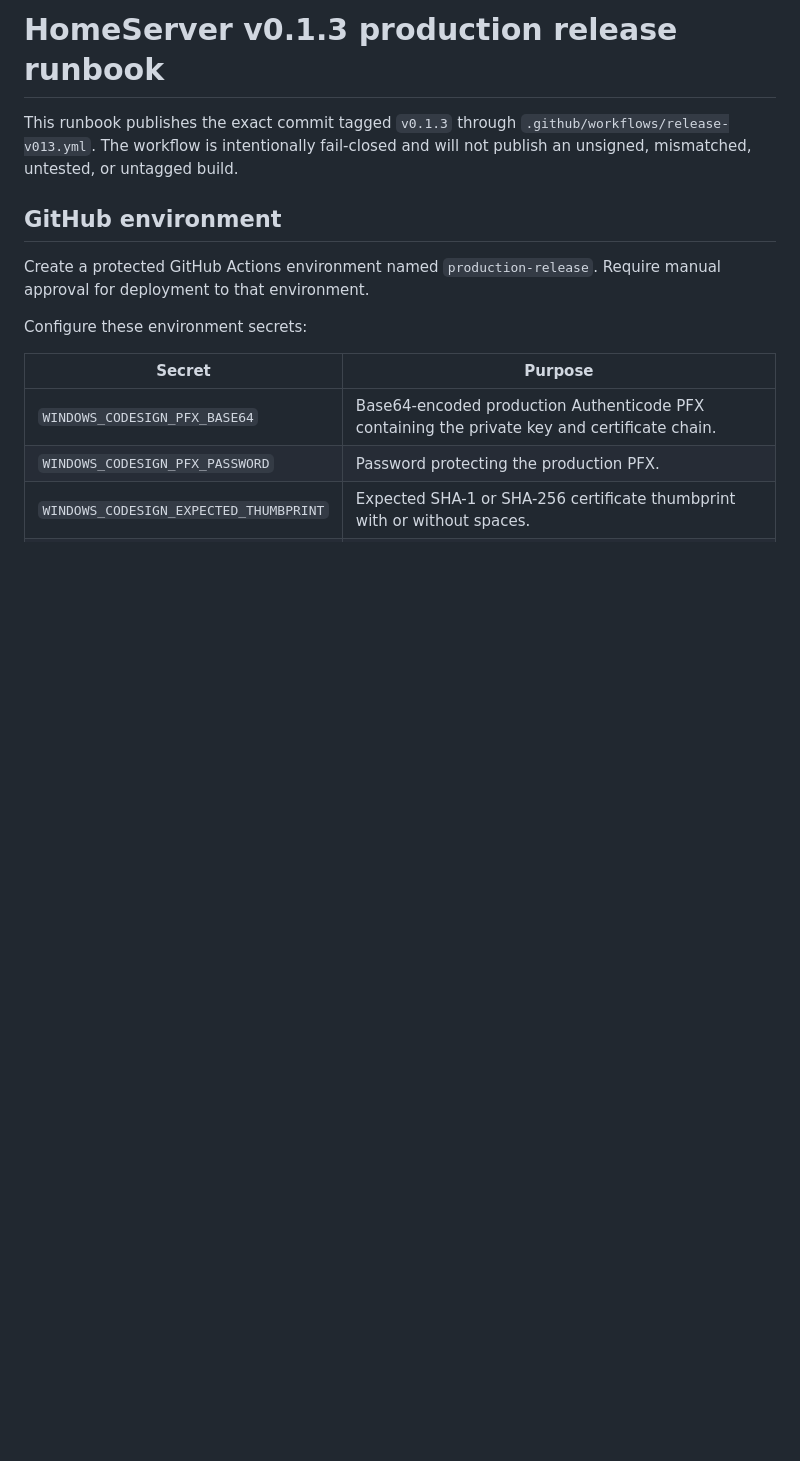
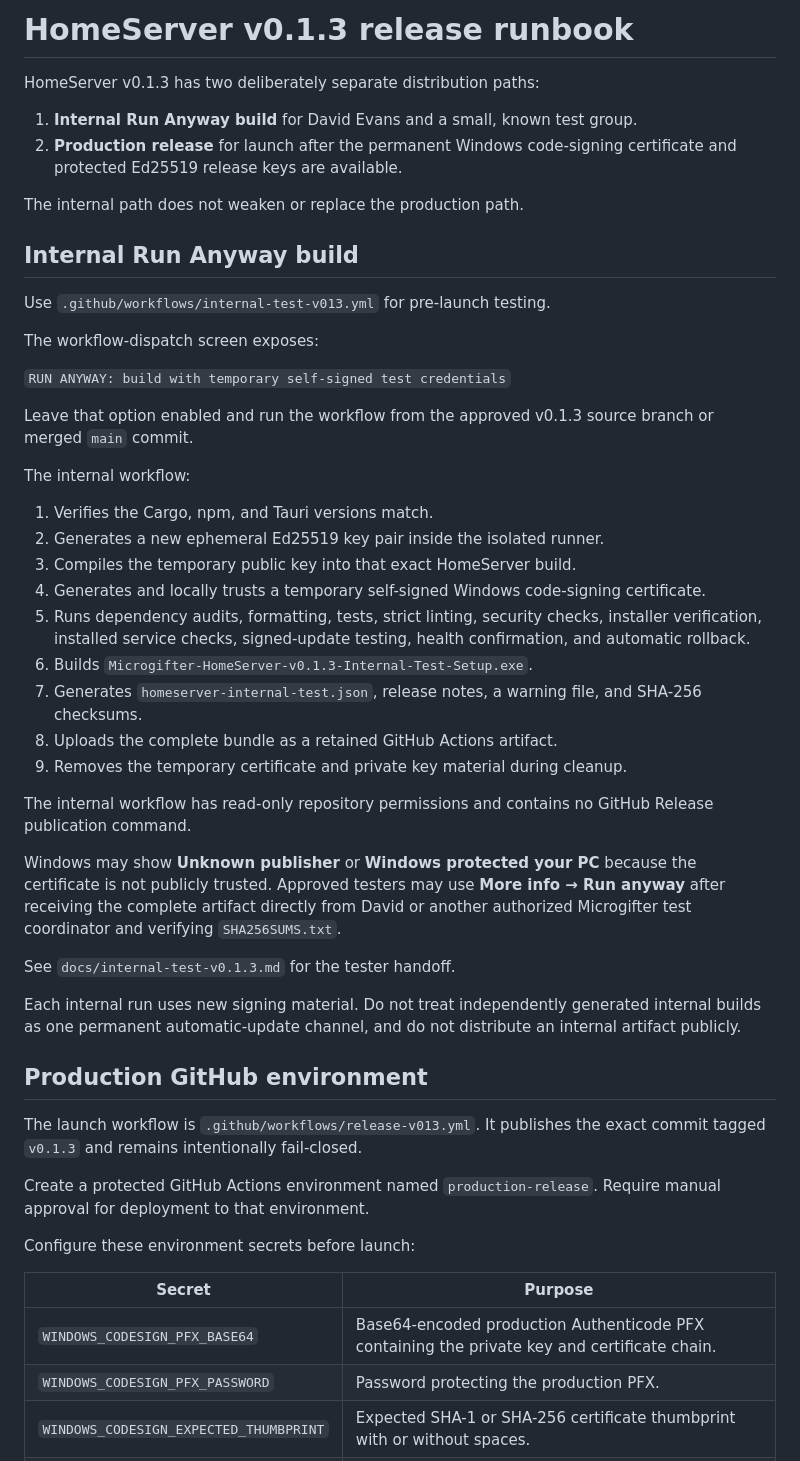
Before and after one commit to bigriversocial74/homeserver, a Markdown page: docs/release-v0.1.3.md, the part around one of its changes. Rendered like a GitHub page; blank space fills up the shorter version.

Commit message:
Add internal test release procedure

```diff
--- a/docs/release-v0.1.3.md
+++ b/docs/release-v0.1.3.md
@@ -1,12 +1,49 @@
-# HomeServer v0.1.3 production release runbook
+# HomeServer v0.1.3 release runbook
 
-This runbook publishes the exact commit tagged `v0.1.3` through `.github/workflows/release-v013.yml`. The workflow is intentionally fail-closed and will not publish an unsigned, mismatched, untested, or untagged build.
+HomeServer v0.1.3 has two deliberately separate distribution paths:
 
-## GitHub environment
+1. **Internal Run Anyway build** for David Evans and a small, known test group.
+2. **Production release** for launch after the permanent Windows code-signing certificate and protected Ed25519 release keys are available.
+
+The internal path does not weaken or replace the production path.
+
+## Internal Run Anyway build
+
+Use `.github/workflows/internal-test-v013.yml` for pre-launch testing.
+
+The workflow-dispatch screen exposes:
+
+`RUN ANYWAY: build with temporary self-signed test credentials`
+
+Leave that option enabled and run the workflow from the approved v0.1.3 source branch or merged `main` commit.
+
+The internal workflow:
+
+1. Verifies the Cargo, npm, and Tauri versions match.
+2. Generates a new ephemeral Ed25519 key pair inside the isolated runner.
+3. Compiles the temporary public key into that exact HomeServer build.
+4. Generates and locally trusts a temporary self-signed Windows code-signing certificate.
+5. Runs dependency audits, formatting, tests, strict linting, security checks, installer verification, installed service checks, signed-update testing, health confirmation, and automatic rollback.
+6. Builds `Microgifter-HomeServer-v0.1.3-Internal-Test-Setup.exe`.
+7. Generates `homeserver-internal-test.json`, release notes, a warning file, and SHA-256 checksums.
+8. Uploads the complete bundle as a retained GitHub Actions artifact.
+9. Removes the temporary certificate and private key material during cleanup.
+
+The internal workflow has read-only repository permissions and contains no GitHub Release publication command.
+
+Windows may show **Unknown publisher** or **Windows protected your PC** because the certificate is not publicly trusted. Approved testers may use **More info → Run anyway** after receiving the complete artifact directly from David or another authorized Microgifter test coordinator and verifying `SHA256SUMS.txt`.
+
+See `docs/internal-test-v0.1.3.md` for the tester handoff.
+
+Each internal run uses new signing material. Do not treat independently generated internal builds as one permanent automatic-update channel, and do not distribute an internal artifact publicly.
+
+## Production GitHub environment
+
+The launch workflow is `.github/workflows/release-v013.yml`. It publishes the exact commit tagged `v0.1.3` and remains intentionally fail-closed.
 
 Create a protected GitHub Actions environment named `production-release`. Require manual approval for deployment to that environment.
 
-Configure these environment secrets:
+Configure these environment secrets before launch:
 
 | Secret | Purpose |
 |---|---|
```
Also changed, not shown: other parts of docs/release-v0.1.3.md (+8 -8 lines).
